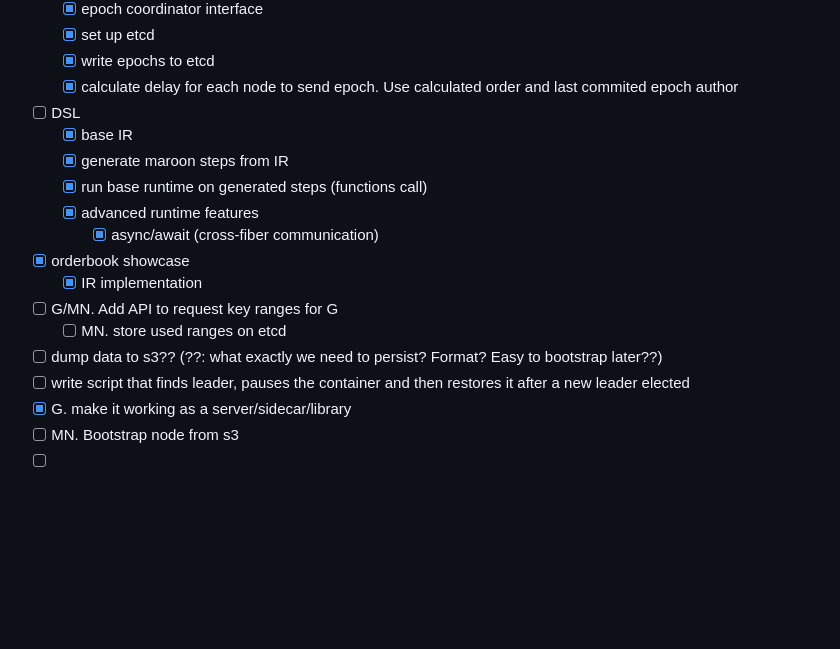
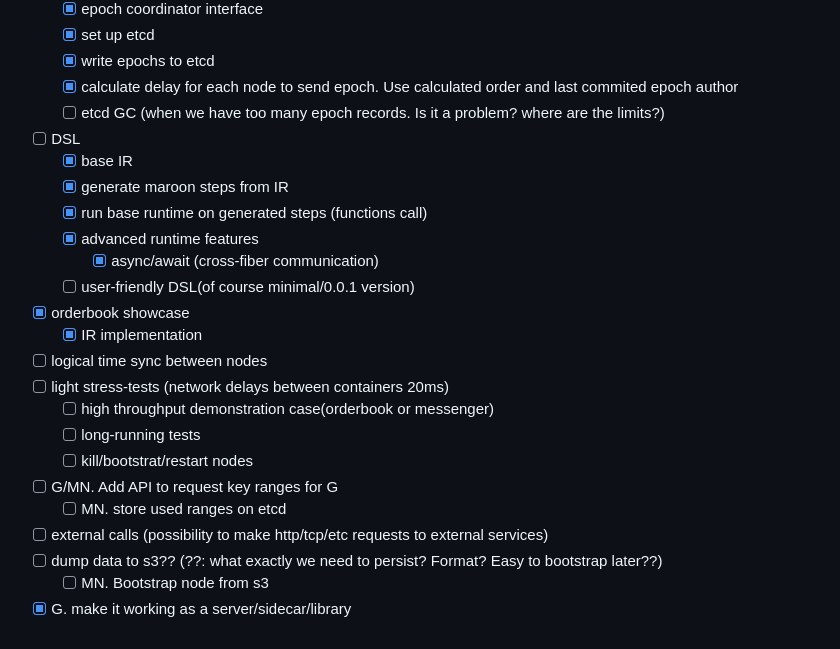
Before and after one commit to piarun/maroon, a Markdown page: README.md, the part around the change. GitHub-like rendering; blank space fills up the shorter version.

Commit message:
propose next steps

```diff
--- a/README.md
+++ b/README.md
@@ -72,18 +72,24 @@ NODE_URLS should contain at least one valid node url, in that case transaction w
   - [x] set up etcd
   - [x] write epochs to etcd
   - [x] calculate delay for each node to send epoch. Use calculated order and last commited epoch author
+  - [ ] etcd GC (when we have too many epoch records. Is it a problem? where are the limits?)
 - [ ] DSL
     - [X] base IR
     - [X] generate maroon steps from IR
     - [X] run base runtime on generated steps (functions call)
     - [X] advanced runtime features
         - [X] async/await (cross-fiber communication)
+    - [ ] user-friendly DSL(of course minimal/0.0.1 version)
 - [X] orderbook showcase
     - [X] IR implementation
+- [ ] logical time sync between nodes
+- [ ] light stress-tests (network delays between containers 20ms)
+    - [ ] high throughput demonstration case(orderbook or messenger)
+    - [ ] long-running tests
+    - [ ] kill/bootstrat/restart nodes
 - [ ] G/MN. Add API to request key ranges for G
     - [ ] MN. store used ranges on etcd
+- [ ] external calls (possibility to make http/tcp/etc requests to external services)
 - [ ] dump data to s3?? (??: what exactly we need to persist? Format? Easy to bootstrap later??)
-- [ ] write script that finds leader, pauses the container and then restores it after a new leader elected
+    - [ ] MN. Bootstrap node from s3
 - [X] G. make it working as a server/sidecar/library
-- [ ] MN. Bootstrap node from s3
-- [ ]
```
